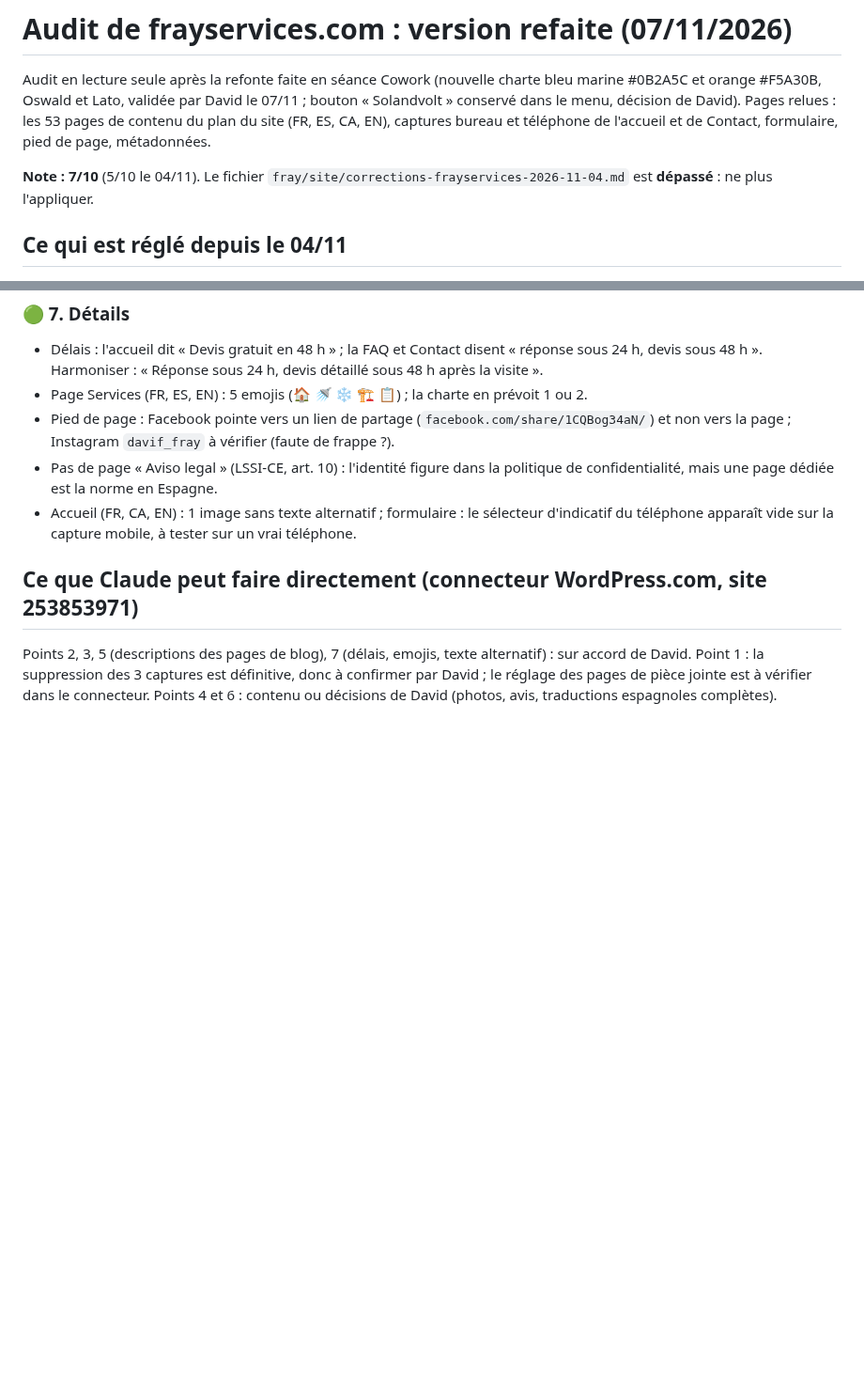
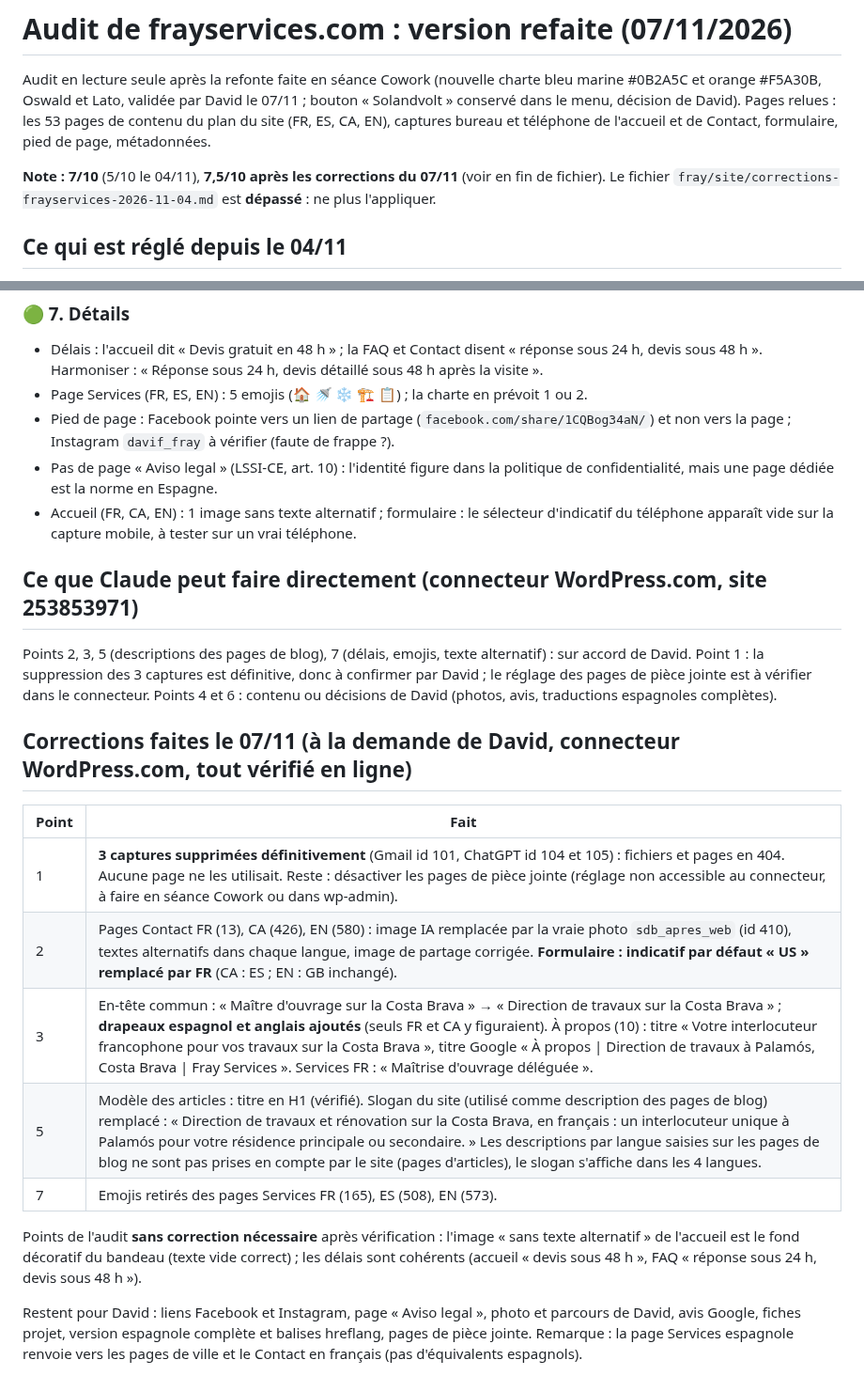
Before and after one commit to davidfray/assistant-fray, a Markdown page: fray/audit/audit-frayservices-2026-11-07.md, 2 parts joined by grey strips. Shown at 94% size. GitHub-like rendering; blank space fills up the shorter version.

Commit message:
frayservices.com : corrections de l'audit du 07/11 appliquées
Co-Authored-By: Claude Opus 5.5 <noreply@anthropic.com>
Claude-Session: https://claude.ai/code/session_01Gfv3Rq8QoSAshrs3hhu4Ti

```diff
--- a/fray/audit/audit-frayservices-2026-11-07.md
+++ b/fray/audit/audit-frayservices-2026-11-07.md
@@ -2,7 +2,7 @@
 
 Audit en lecture seule après la refonte faite en séance Cowork (nouvelle charte bleu marine #0B2A5C et orange #F5A30B, Oswald et Lato, validée par David le 07/11 ; bouton « Solandvolt » conservé dans le menu, décision de David). Pages relues : les 53 pages de contenu du plan du site (FR, ES, CA, EN), captures bureau et téléphone de l'accueil et de Contact, formulaire, pied de page, métadonnées.
 
-**Note : 7/10** (5/10 le 04/11). Le fichier `fray/site/corrections-frayservices-2026-11-04.md` est **dépassé** : ne plus l'appliquer.
+**Note : 7/10** (5/10 le 04/11), **7,5/10 après les corrections du 07/11** (voir en fin de fichier). Le fichier `fray/site/corrections-frayservices-2026-11-04.md` est **dépassé** : ne plus l'appliquer.
 
 ## Ce qui est réglé depuis le 04/11
 
@@ -50,3 +50,17 @@ Audit en lecture seule après la refonte faite en séance Cowork (nouvelle chart
 ## Ce que Claude peut faire directement (connecteur WordPress.com, site 253853971)
 
 Points 2, 3, 5 (descriptions des pages de blog), 7 (délais, emojis, texte alternatif) : sur accord de David. Point 1 : la suppression des 3 captures est définitive, donc à confirmer par David ; le réglage des pages de pièce jointe est à vérifier dans le connecteur. Points 4 et 6 : contenu ou décisions de David (photos, avis, traductions espagnoles complètes).
+
+## Corrections faites le 07/11 (à la demande de David, connecteur WordPress.com, tout vérifié en ligne)
+
+| Point | Fait |
+|---|---|
+| 1 | **3 captures supprimées définitivement** (Gmail id 101, ChatGPT id 104 et 105) : fichiers et pages en 404. Aucune page ne les utilisait. Reste : désactiver les pages de pièce jointe (réglage non accessible au connecteur, à faire en séance Cowork ou dans wp-admin). |
+| 2 | Pages Contact FR (13), CA (426), EN (580) : image IA remplacée par la vraie photo `sdb_apres_web` (id 410), textes alternatifs dans chaque langue, image de partage corrigée. **Formulaire : indicatif par défaut « US » remplacé par FR** (CA : ES ; EN : GB inchangé). |
+| 3 | En-tête commun : « Maître d'ouvrage sur la Costa Brava » → « Direction de travaux sur la Costa Brava » ; **drapeaux espagnol et anglais ajoutés** (seuls FR et CA y figuraient). À propos (10) : titre « Votre interlocuteur francophone pour vos travaux sur la Costa Brava », titre Google « À propos \| Direction de travaux à Palamós, Costa Brava \| Fray Services ». Services FR : « Maîtrise d'ouvrage déléguée ». |
+| 5 | Modèle des articles : titre en H1 (vérifié). Slogan du site (utilisé comme description des pages de blog) remplacé : « Direction de travaux et rénovation sur la Costa Brava, en français : un interlocuteur unique à Palamós pour votre résidence principale ou secondaire. » Les descriptions par langue saisies sur les pages de blog ne sont pas prises en compte par le site (pages d'articles), le slogan s'affiche dans les 4 langues. |
+| 7 | Emojis retirés des pages Services FR (165), ES (508), EN (573). |
+
+Points de l'audit **sans correction nécessaire** après vérification : l'image « sans texte alternatif » de l'accueil est le fond décoratif du bandeau (texte vide correct) ; les délais sont cohérents (accueil « devis sous 48 h », FAQ « réponse sous 24 h, devis sous 48 h »).
+
+Restent pour David : liens Facebook et Instagram, page « Aviso legal », photo et parcours de David, avis Google, fiches projet, version espagnole complète et balises hreflang, pages de pièce jointe. Remarque : la page Services espagnole renvoie vers les pages de ville et le Contact en français (pas d'équivalents espagnols).
```
Also changed, not shown: CLAUDE.md (+3 -2 lines).
